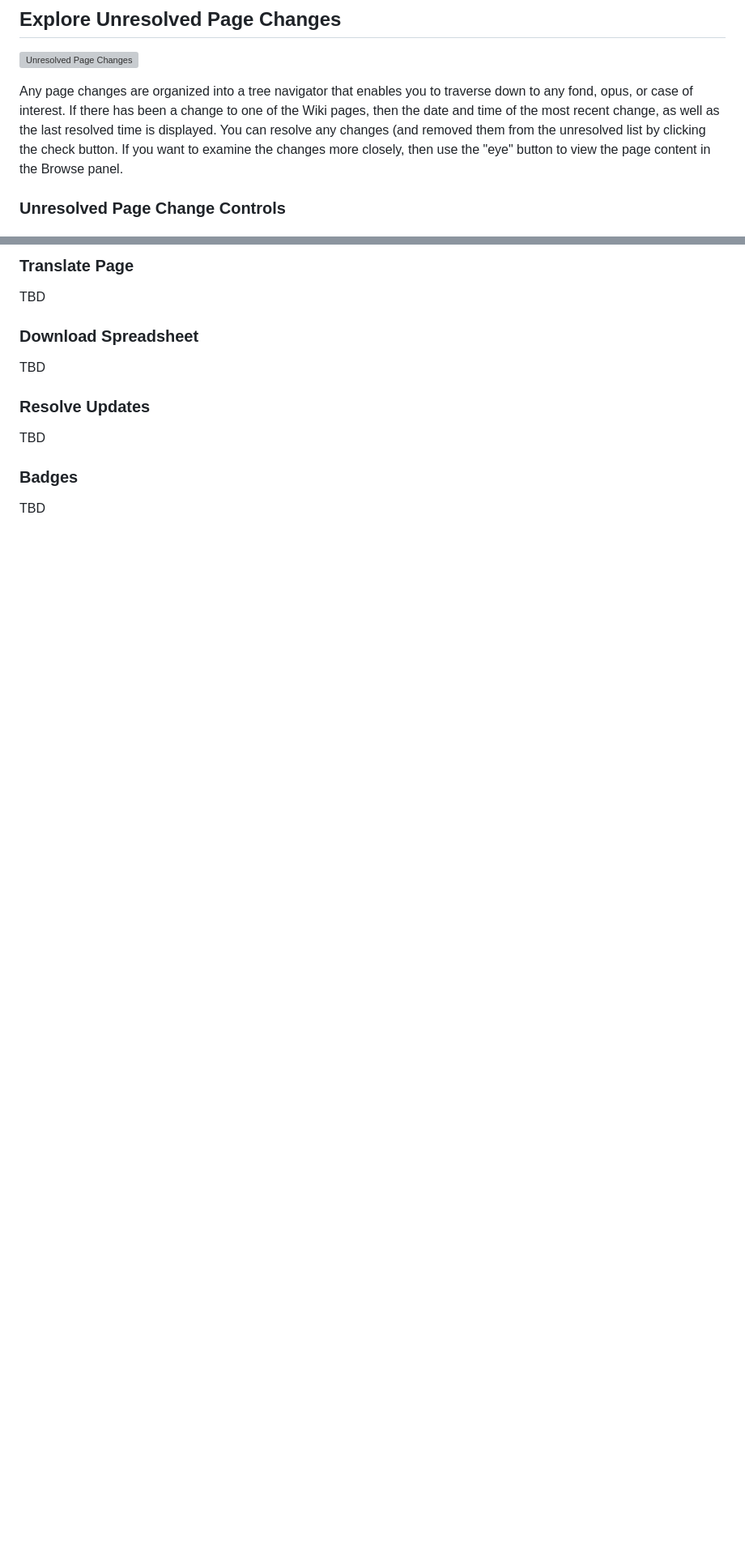
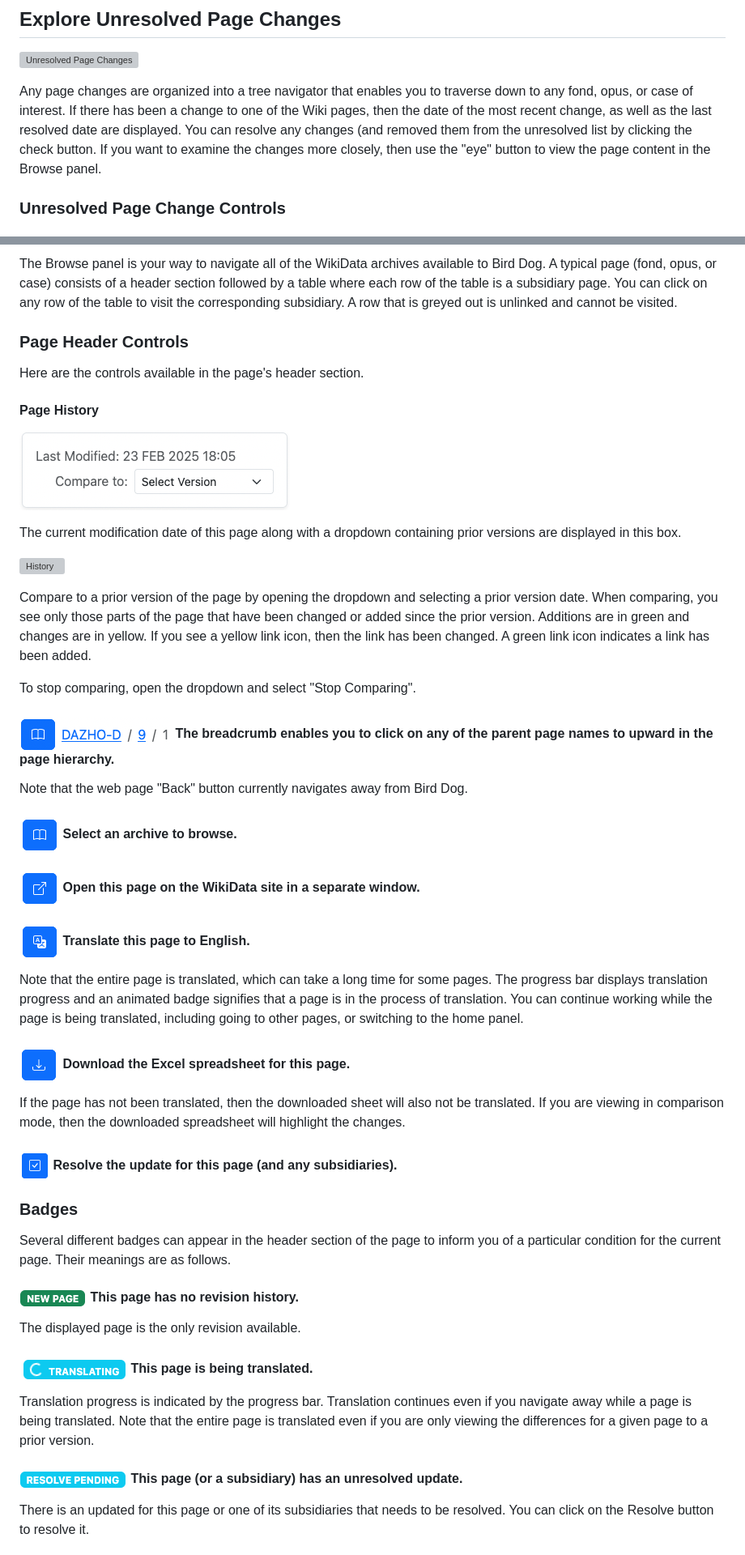
Before and after one commit to jbrandt130/birddog, a Markdown page: docs/help.md, 2 parts joined by grey strips. Shown: that part at 81% size. Drawn GitHub-style; blank space fills up the shorter version; grey boxes are pictures that could not be loaded.

```diff
--- a/docs/help.md
+++ b/docs/help.md
@@ -38,7 +38,7 @@ Your first step is to let Bird Dog know which Archives you want to monitor. Simp
 
 ![Unresolved Page Changes](images/unresolved_changes.png)
 
-Any page changes are organized into a tree navigator that enables you to traverse down to any fond, opus, or case of interest. If there has been a change to one of the Wiki pages, then the date and time of the most recent change, as well as the last resolved time is displayed. You can resolve any changes (and removed them from the unresolved list by clicking the check button. If you want to examine the changes more closely, then use the "eye" button to view the page content in the Browse panel.
+Any page changes are organized into a tree navigator that enables you to traverse down to any fond, opus, or case of interest. If there has been a change to one of the Wiki pages, then the date of the most recent change, as well as the last resolved date are displayed. You can resolve any changes (and removed them from the unresolved list by clicking the check button. If you want to examine the changes more closely, then use the "eye" button to view the page content in the Browse panel.
 
 ### Unresolved Page Change Controls
 
@@ -54,15 +54,53 @@ TBD
 
-### Translate Page
+The Browse panel is your way to navigate all of the WikiData archives available to Bird Dog. A typical page (fond, opus, or case) consists of a header section followed by a table where each row of the table is a subsidiary page. You can click on any row of the table to visit the corresponding subsidiary. A row that is greyed out is unlinked and cannot be visited.
 
-TBD
-### Download Spreadsheet
+### Page Header Controls
 
-TBD
+Here are the controls available in the page's header section.
 
-### Resolve Updates
+#### Page History
 
-TBD
+![Current Version](images/history_select_1.png)
+
+The current modification date of this page along with a dropdown containing prior versions are displayed in this box.
+
+![History](images/history_select_2.png)
+
+Compare to a prior version of the page by opening the dropdown and selecting a prior version date. When comparing, you see only those parts of the page that have been changed or added since the prior version. Additions are in green and changes are in yellow. If you see a yellow link icon, then the link has been changed. A green link icon indicates a link has been added.
+
+To stop comparing, open the dropdown and select "Stop Comparing".
+
+#### ![Breadcrumb](images/breadcrumb.png) The breadcrumb enables you to click on any of the parent page names to upward in the page hierarchy.
+
+Note that the web page "Back" button currently navigates away from Bird Dog.
+
+#### ![Archive](images/select_archive.png) Select an archive to browse.
+
+#### ![Open WikiData Page](images/open.png) Open this page on the WikiData site in a separate window.
+
+#### ![Translate](images/translate.png) Translate this page to English.
+
+Note that the entire page is translated, which can take a long time for some pages. The progress bar displays translation progress and an animated badge signifies that a page is in the process of translation. You can continue working while the page is being translated, including going to other pages, or switching to the home panel.
+
+#### ![Download](images/download.png) Download the Excel spreadsheet for this page.
+
+If the page has not been translated, then the downloaded sheet will also not be translated. If you are viewing in comparison mode, then the downloaded spreadsheet will highlight the changes.
+
+#### ![Resolve](images/check_button.png) Resolve the update for this page (and any subsidiaries).
 
 ### Badges
 
-TBD
+Several different badges can appear in the header section of the page to inform you of a particular condition for the current page. Their meanings are as follows.
+
+#### ![New Page](images/new_page_badge.png) This page has no revision history.
+
+The displayed page is the only revision available.
+
+#### ![Translating](images/translate_badge.png) This page is being translated.
+
+Translation progress is indicated by the progress bar. Translation continues even if you navigate away while a page is being translated. Note that the entire page is translated even if you are only viewing the differences for a given page to a prior version.
+
+#### ![Resolve Pending](images/resolve_pending_badge.png) This page (or a subsidiary) has an unresolved update.
+
+There is an updated for this page or one of its subsidiaries that needs to be resolved. You can click on the Resolve button to resolve it.
+
```
Also changed, not shown: other parts of docs/help.md (+12 -1 lines).
